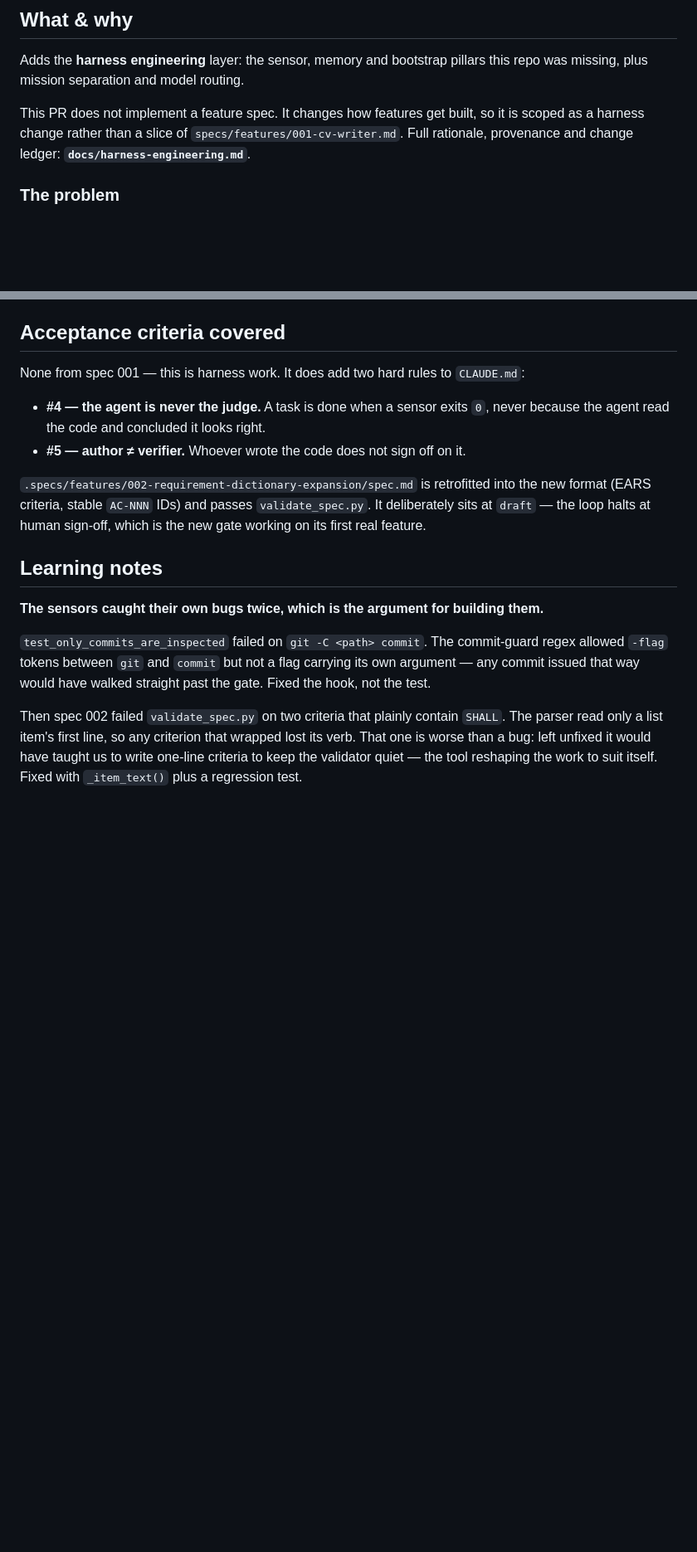
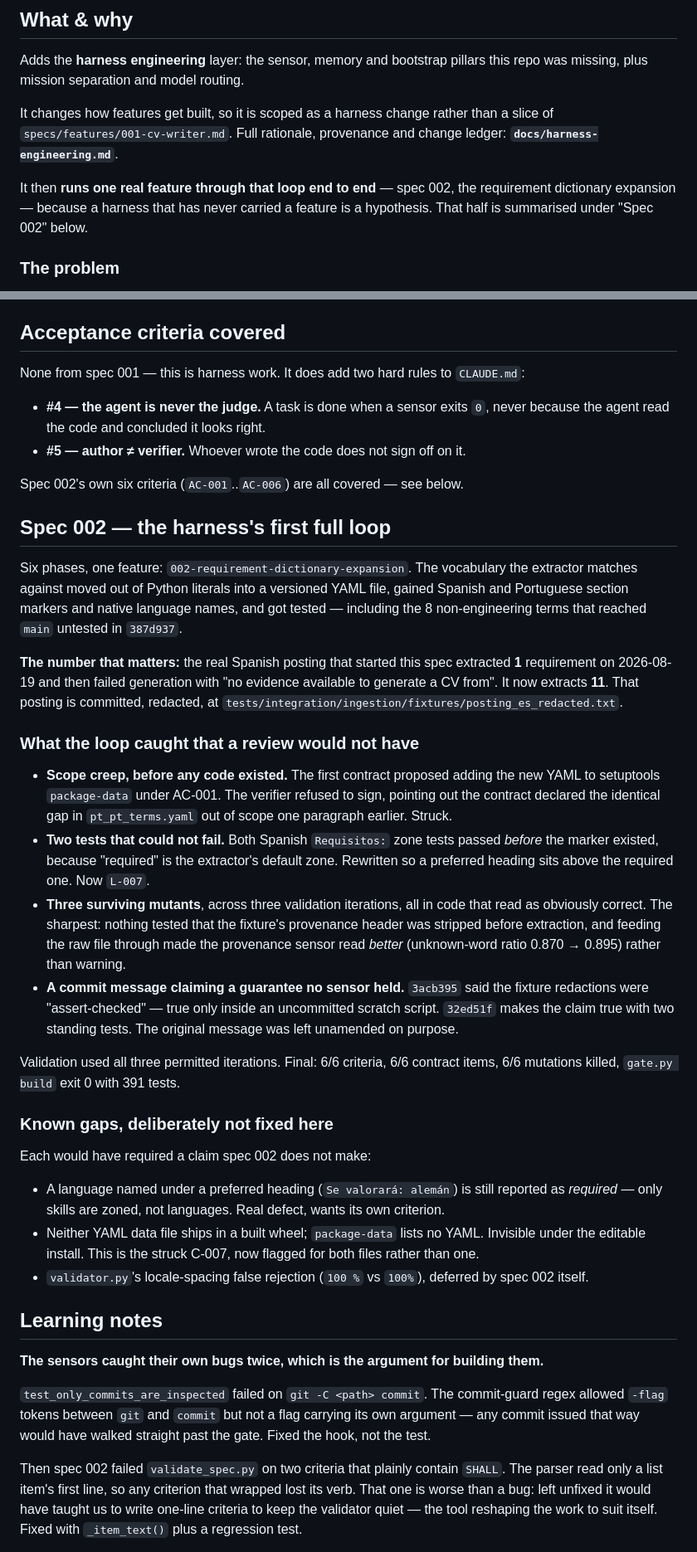
Before and after one commit to gustavoxpto/cv-writer, a Markdown page: docs/pr/007-harness-engineering.md, 2 parts joined by grey strips. Shown at 83% size. Drawn GitHub-style; blank space fills up the shorter version.

Commit message:
docs(pr): update the PR body for spec 002's completed loop
The draft predated execution: it said spec 002 was at draft awaiting sign-off and that
requirements.py was untouched with the widening uncommitted. Both stopped being true.

Adds a Spec 002 section covering what the loop caught — the struck C-007, the two tests
that could not fail, the three surviving mutants, the overstated commit claim — and the
three gaps deliberately left for their own criteria.

Co-Authored-By: Claude Opus 5 <noreply@anthropic.com>
Claude-Session: https://claude.ai/code/session_01FmPK6NLomTk4ehuyNupJua

```diff
--- a/docs/pr/007-harness-engineering.md
+++ b/docs/pr/007-harness-engineering.md
@@ -3,9 +3,13 @@
 Adds the **harness engineering** layer: the sensor, memory and bootstrap pillars this repo was
 missing, plus mission separation and model routing.
 
-This PR does not implement a feature spec. It changes how features get built, so it is scoped as
-a harness change rather than a slice of `specs/features/001-cv-writer.md`. Full rationale,
-provenance and change ledger: **`docs/harness-engineering.md`**.
+It changes how features get built, so it is scoped as a harness change rather than a slice of
+`specs/features/001-cv-writer.md`. Full rationale, provenance and change ledger:
+**`docs/harness-engineering.md`**.
+
+It then **runs one real feature through that loop end to end** — spec 002, the requirement
+dictionary expansion — because a harness that has never carried a feature is a hypothesis. That
+half is summarised under "Spec 002" below.
 
 ### The problem
 
@@ -56,10 +60,48 @@ None from spec 001 — this is harness work. It does add two hard rules to `CLAU
   the agent read the code and concluded it looks right.
 - **#5 — author ≠ verifier.** Whoever wrote the code does not sign off on it.
 
-`.specs/features/002-requirement-dictionary-expansion/spec.md` is retrofitted into the new format
-(EARS criteria, stable `AC-NNN` IDs) and passes `validate_spec.py`. It deliberately sits at
-`draft` — the loop halts at human sign-off, which is the new gate working on its first real
-feature.
+Spec 002's own six criteria (`AC-001`..`AC-006`) are all covered — see below.
+
+## Spec 002 — the harness's first full loop
+
+Six phases, one feature: `002-requirement-dictionary-expansion`. The vocabulary the extractor
+matches against moved out of Python literals into a versioned YAML file, gained Spanish and
+Portuguese section markers and native language names, and got tested — including the 8
+non-engineering terms that reached `main` untested in `387d937`.
+
+**The number that matters:** the real Spanish posting that started this spec extracted **1**
+requirement on 2026-08-19 and then failed generation with "no evidence available to generate a CV
+from". It now extracts **11**. That posting is committed, redacted, at
+`tests/integration/ingestion/fixtures/posting_es_redacted.txt`.
+
+### What the loop caught that a review would not have
+
+- **Scope creep, before any code existed.** The first contract proposed adding the new YAML to
+  setuptools `package-data` under AC-001. The verifier refused to sign, pointing out the contract
+  declared the identical gap in `pt_pt_terms.yaml` out of scope one paragraph earlier. Struck.
+- **Two tests that could not fail.** Both Spanish `Requisitos:` zone tests passed *before* the
+  marker existed, because "required" is the extractor's default zone. Rewritten so a preferred
+  heading sits above the required one. Now `L-007`.
+- **Three surviving mutants**, across three validation iterations, all in code that read as
+  obviously correct. The sharpest: nothing tested that the fixture's provenance header was
+  stripped before extraction, and feeding the raw file through made the provenance sensor read
+  *better* (unknown-word ratio 0.870 → 0.895) rather than warning.
+- **A commit message claiming a guarantee no sensor held.** `3acb395` said the fixture redactions
+  were "assert-checked" — true only inside an uncommitted scratch script. `32ed51f` makes the
+  claim true with two standing tests. The original message was left unamended on purpose.
+
+Validation used all three permitted iterations. Final: 6/6 criteria, 6/6 contract items, 6/6
+mutations killed, `gate.py build` exit 0 with 391 tests.
+
+### Known gaps, deliberately not fixed here
+
+Each would have required a claim spec 002 does not make:
+
+- A language named under a preferred heading (`Se valorará: alemán`) is still reported as
+  *required* — only skills are zoned, not languages. Real defect, wants its own criterion.
+- Neither YAML data file ships in a built wheel; `package-data` lists no YAML. Invisible under the
+  editable install. This is the struck C-007, now flagged for both files rather than one.
+- `validator.py`'s locale-spacing false rejection (`100 %` vs `100%`), deferred by spec 002 itself.
 
 ## Learning notes
 
```
Also changed, not shown: other parts of docs/pr/007-harness-engineering.md (+19 -8 lines).
